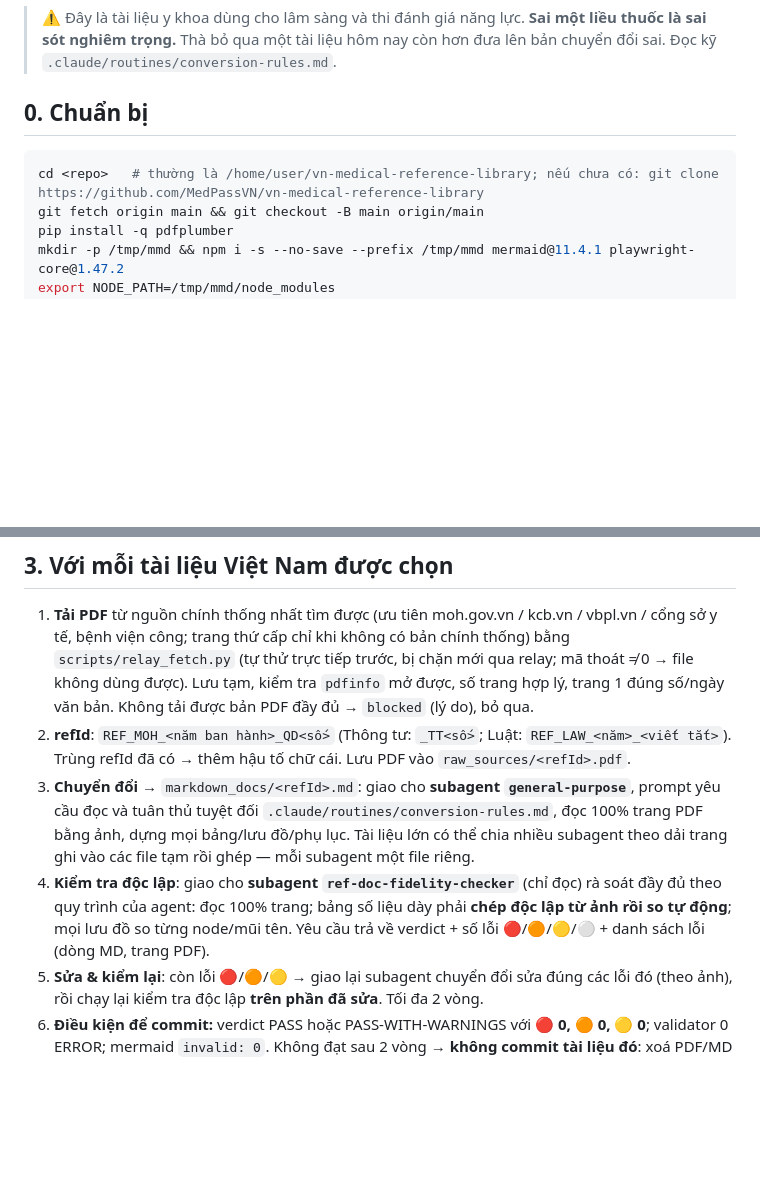
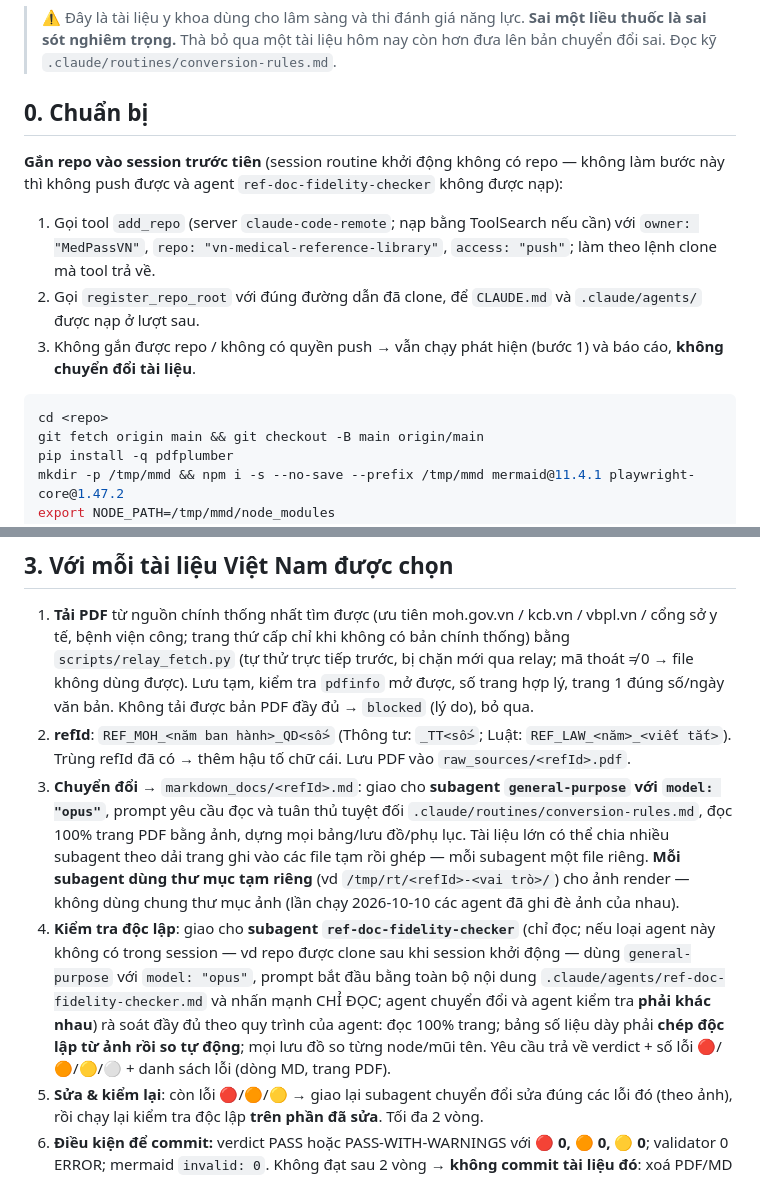
Before and after one commit to MedPassVN/vn-medical-reference-library, a Markdown page: .claude/routines/daily-update.md, 2 parts joined by grey strips. Rendered like a GitHub page; blank space fills up the shorter version.

Commit message:
fix(routine): gắn repo bằng add_repo, dùng Opus cho agent chuyển đổi/kiểm tra, thư mục tạm riêng
Rút ra từ lượt chạy đầu (2026-10-10): session routine khởi động không có repo nên agent ref-doc-fidelity-checker không được nạp và chưa chắc có quyền push; các subagent ghi đè ảnh render của nhau.

Co-Authored-By: Claude Opus 5.5 <noreply@anthropic.com>
Claude-Session: https://claude.ai/code/session_012hqyrKfpTF9BK5398u1QNA

````diff
--- a/.claude/routines/daily-update.md
+++ b/.claude/routines/daily-update.md
@@ -5,8 +5,13 @@ Bạn là routine chạy mỗi sáng (06:52 giờ Việt Nam) trên repo `MedPas
 > ⚠️ Đây là tài liệu y khoa dùng cho lâm sàng và thi đánh giá năng lực. **Sai một liều thuốc là sai sót nghiêm trọng.** Thà bỏ qua một tài liệu hôm nay còn hơn đưa lên bản chuyển đổi sai. Đọc kỹ `.claude/routines/conversion-rules.md`.
 
 ## 0. Chuẩn bị
+**Gắn repo vào session trước tiên** (session routine khởi động không có repo — không làm bước này thì không push được và agent `ref-doc-fidelity-checker` không được nạp):
+1. Gọi tool `add_repo` (server `claude-code-remote`; nạp bằng ToolSearch nếu cần) với `owner: "MedPassVN"`, `repo: "vn-medical-reference-library"`, `access: "push"`; làm theo lệnh clone mà tool trả về.
+2. Gọi `register_repo_root` với đúng đường dẫn đã clone, để `CLAUDE.md` và `.claude/agents/` được nạp ở lượt sau.
+3. Không gắn được repo / không có quyền push → vẫn chạy phát hiện (bước 1) và báo cáo, **không chuyển đổi tài liệu**.
+
 ```bash
-cd <repo>   # thường là /home/user/vn-medical-reference-library; nếu chưa có: git clone https://github.com/MedPassVN/vn-medical-reference-library
+cd <repo>
 git fetch origin main && git checkout -B main origin/main
 pip install -q pdfplumber
 mkdir -p /tmp/mmd && npm i -s --no-save --prefix /tmp/mmd mermaid@11.4.1 playwright-core@1.47.2
@@ -40,8 +45,8 @@ Tìm văn bản ban hành trong ~60 ngày gần đây (và bất kỳ văn bản
 ## 3. Với mỗi tài liệu Việt Nam được chọn
 1. **Tải PDF** từ nguồn chính thống nhất tìm được (ưu tiên moh.gov.vn / kcb.vn / vbpl.vn / cổng sở y tế, bệnh viện công; trang thứ cấp chỉ khi không có bản chính thống) bằng `scripts/relay_fetch.py` (tự thử trực tiếp trước, bị chặn mới qua relay; mã thoát ≠ 0 → file không dùng được). Lưu tạm, kiểm tra `pdfinfo` mở được, số trang hợp lý, trang 1 đúng số/ngày văn bản. Không tải được bản PDF đầy đủ → `blocked` (lý do), bỏ qua.
 2. **refId**: `REF_MOH_<năm ban hành>_QD<số>` (Thông tư: `_TT<số>`; Luật: `REF_LAW_<năm>_<viết tắt>`). Trùng refId đã có → thêm hậu tố chữ cái. Lưu PDF vào `raw_sources/<refId>.pdf`.
-3. **Chuyển đổi** → `markdown_docs/<refId>.md`: giao cho **subagent `general-purpose`**, prompt yêu cầu đọc và tuân thủ tuyệt đối `.claude/routines/conversion-rules.md`, đọc 100% trang PDF bằng ảnh, dựng mọi bảng/lưu đồ/phụ lục. Tài liệu lớn có thể chia nhiều subagent theo dải trang ghi vào các file tạm rồi ghép — mỗi subagent một file riêng.
-4. **Kiểm tra độc lập**: giao cho **subagent `ref-doc-fidelity-checker`** (chỉ đọc) rà soát đầy đủ theo quy trình của agent: đọc 100% trang; bảng số liệu dày phải **chép độc lập từ ảnh rồi so tự động**; mọi lưu đồ so từng node/mũi tên. Yêu cầu trả về verdict + số lỗi 🔴/🟠/🟡/⚪ + danh sách lỗi (dòng MD, trang PDF).
+3. **Chuyển đổi** → `markdown_docs/<refId>.md`: giao cho **subagent `general-purpose` với `model: "opus"`**, prompt yêu cầu đọc và tuân thủ tuyệt đối `.claude/routines/conversion-rules.md`, đọc 100% trang PDF bằng ảnh, dựng mọi bảng/lưu đồ/phụ lục. Tài liệu lớn có thể chia nhiều subagent theo dải trang ghi vào các file tạm rồi ghép — mỗi subagent một file riêng. **Mỗi subagent dùng thư mục tạm riêng** (vd `/tmp/rt/<refId>-<vai trò>/`) cho ảnh render — không dùng chung thư mục ảnh (lần chạy 2026-10-10 các agent đã ghi đè ảnh của nhau).
+4. **Kiểm tra độc lập**: giao cho **subagent `ref-doc-fidelity-checker`** (chỉ đọc; nếu loại agent này không có trong session — vd repo được clone sau khi session khởi động — dùng `general-purpose` với `model: "opus"`, prompt bắt đầu bằng toàn bộ nội dung `.claude/agents/ref-doc-fidelity-checker.md` và nhấn mạnh CHỈ ĐỌC; agent chuyển đổi và agent kiểm tra **phải khác nhau**) rà soát đầy đủ theo quy trình của agent: đọc 100% trang; bảng số liệu dày phải **chép độc lập từ ảnh rồi so tự động**; mọi lưu đồ so từng node/mũi tên. Yêu cầu trả về verdict + số lỗi 🔴/🟠/🟡/⚪ + danh sách lỗi (dòng MD, trang PDF).
 5. **Sửa & kiểm lại**: còn lỗi 🔴/🟠/🟡 → giao lại subagent chuyển đổi sửa đúng các lỗi đó (theo ảnh), rồi chạy lại kiểm tra độc lập **trên phần đã sửa**. Tối đa 2 vòng.
 6. **Điều kiện để commit:** verdict PASS hoặc PASS-WITH-WARNINGS với **🔴 0, 🟠 0, 🟡 0**; validator 0 ERROR; mermaid `invalid: 0`. Không đạt sau 2 vòng → **không commit tài liệu đó**: xoá PDF/MD tạm khỏi working tree, ghi `blocked` + lý do + `attempts` vào `seen_sources.json`.
 7. **Đăng ký** (khi đạt): thêm entry vào `library.json` (giữ định dạng `json.dumps(indent=2, ensure_ascii=False)`), các trường: `title` (nguyên văn trích yếu: "Quyết định số …/QĐ-BYT ngày dd/mm/yyyy ban hành …"), `tags` (dùng **từ vựng tag đã có** trong `library.json`: chuyên khoa `PULMONOLOGY`, `CARDIOLOGY`…; mã `VĐ xx` chỉ khi tài liệu cùng bệnh với entry đã có mã đó — không tự đặt mã mới), `version`, `refId`, `documentType` (`MOH_GUIDELINE` | `CIRCULAR` | `LAW` | `HOSPITAL_GUIDELINE`), `documentNumber`, `issuingAuthority`, `effectiveDate` (YYYY-MM-DD, theo "có hiệu lực" trong văn bản, thường là ngày ký), `sourceUrl`, `localPath`.
````
Also changed, not shown: .claude/routines/conversion-rules.md (+1 -0 lines).
